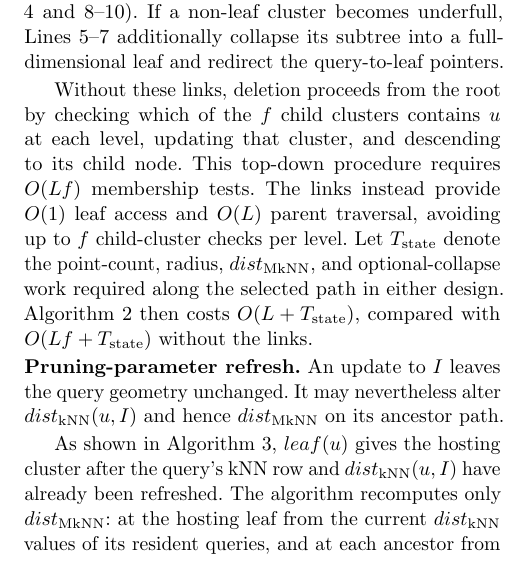
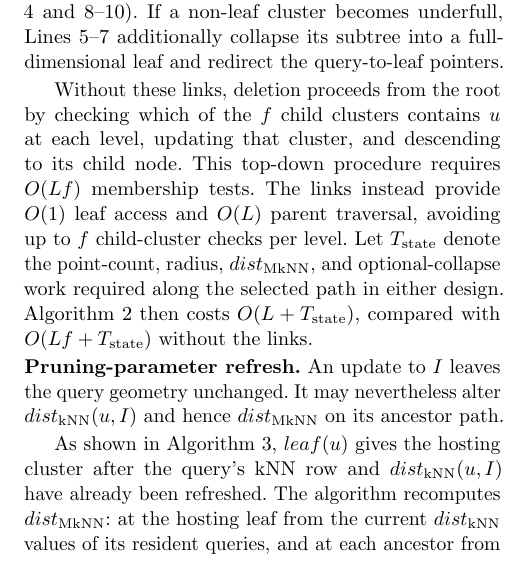
Before and after one commit to zgjgh/fullydynamickNN, a LaTeX paper (main_vldbj_working.tex, which reads Sections_VLDBJ_Working/4. Proposed Work_rewrite_1.tex): part of one column of page 6 of 24, cut so that both start at the same text. Compiled offline with pdfLaTeX.

Commit message:
Refine HDR refresh wording

```diff
--- a/Sections_VLDBJ_Working/4. Proposed Work_rewrite_1.tex
+++ b/Sections_VLDBJ_Working/4. Proposed Work_rewrite_1.tex
@@ -83,7 +83,7 @@ $C \leftarrow cluster(leaf(u))$\;
 }
 \end{algorithm}
 
-As shown in Algorithm~\ref{alg:UpdateHDRRefresh}, $leaf(u)$ gives the hosting cluster after the query's kNN row and $\dknn(u,I)$ have already been refreshed. The algorithm recomputes only $\dmknn$: at the hosting leaf from the current $\dknn$ values of its resident queries, and at each ancestor from its immediate-child parameters. It moves upward only if the maximum changes; otherwise, no higher ancestor can change and propagation stops.
+As shown in Algorithm~\ref{alg:UpdateHDRRefresh}, $leaf(u)$ gives the hosting cluster after the query's kNN row and $\dknn(u,I)$ have already been refreshed. The algorithm recomputes $\dmknn$: at the hosting leaf from the current $\dknn$ values of its resident queries, and at each ancestor from its immediate-child parameters. It moves upward only if the maximum changes; otherwise, no higher ancestor can change and propagation stops.
 
 Without the links, refresh proceeds from the root and checks up to $f$ child clusters per level to find the branch containing $u$. The links remove this $O(Lf)$ membership scan for every affected query. With $O(1)$ leaf access, refreshing $h\leq L$ levels costs $O(\theta+hf)$, or $O(\theta+Lf)$ in the worst case. Thus, each affected query avoids up to $f$ child-cluster membership checks per level.
 
```
Also changed, not shown: REVISION_LOG.md (+1 -0 lines).
